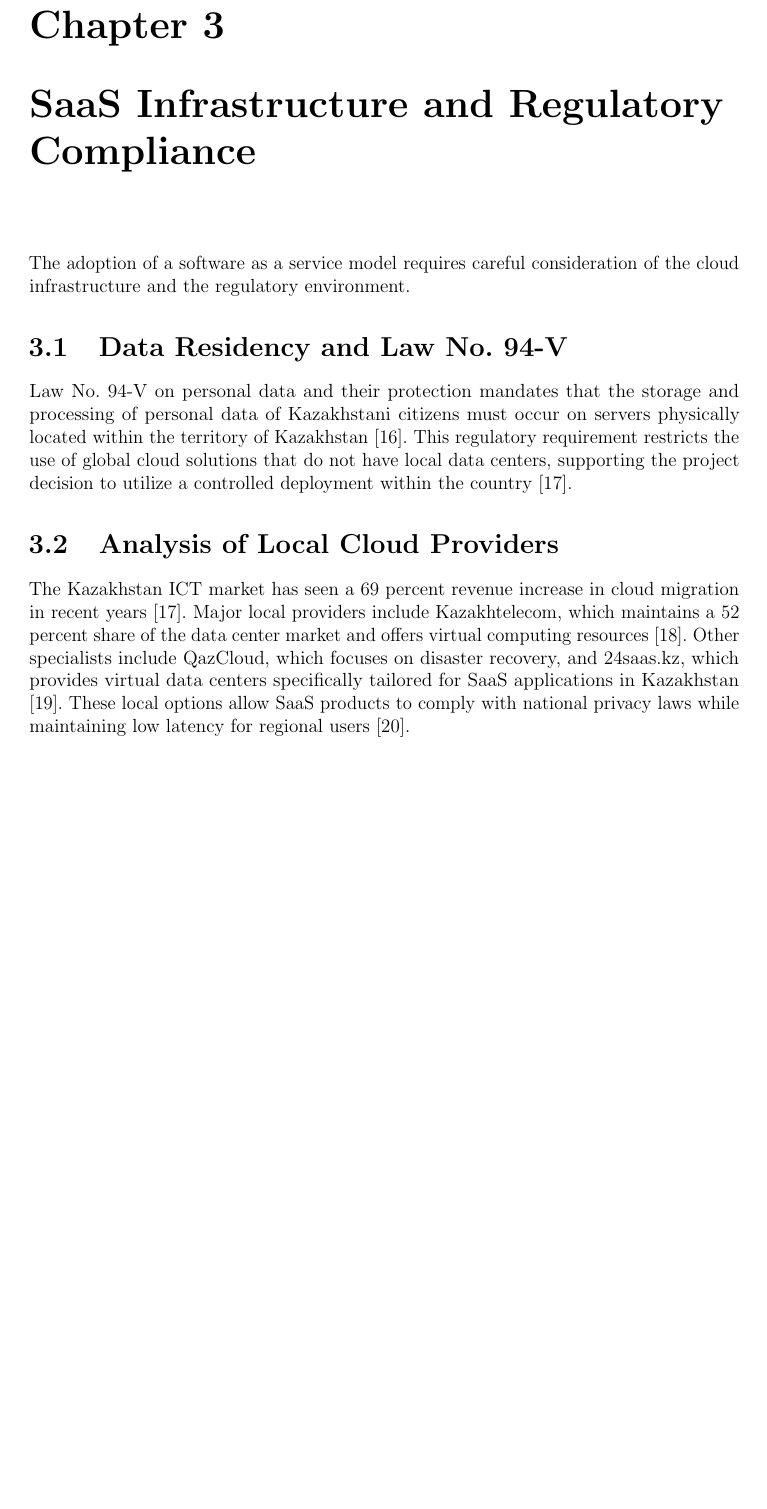
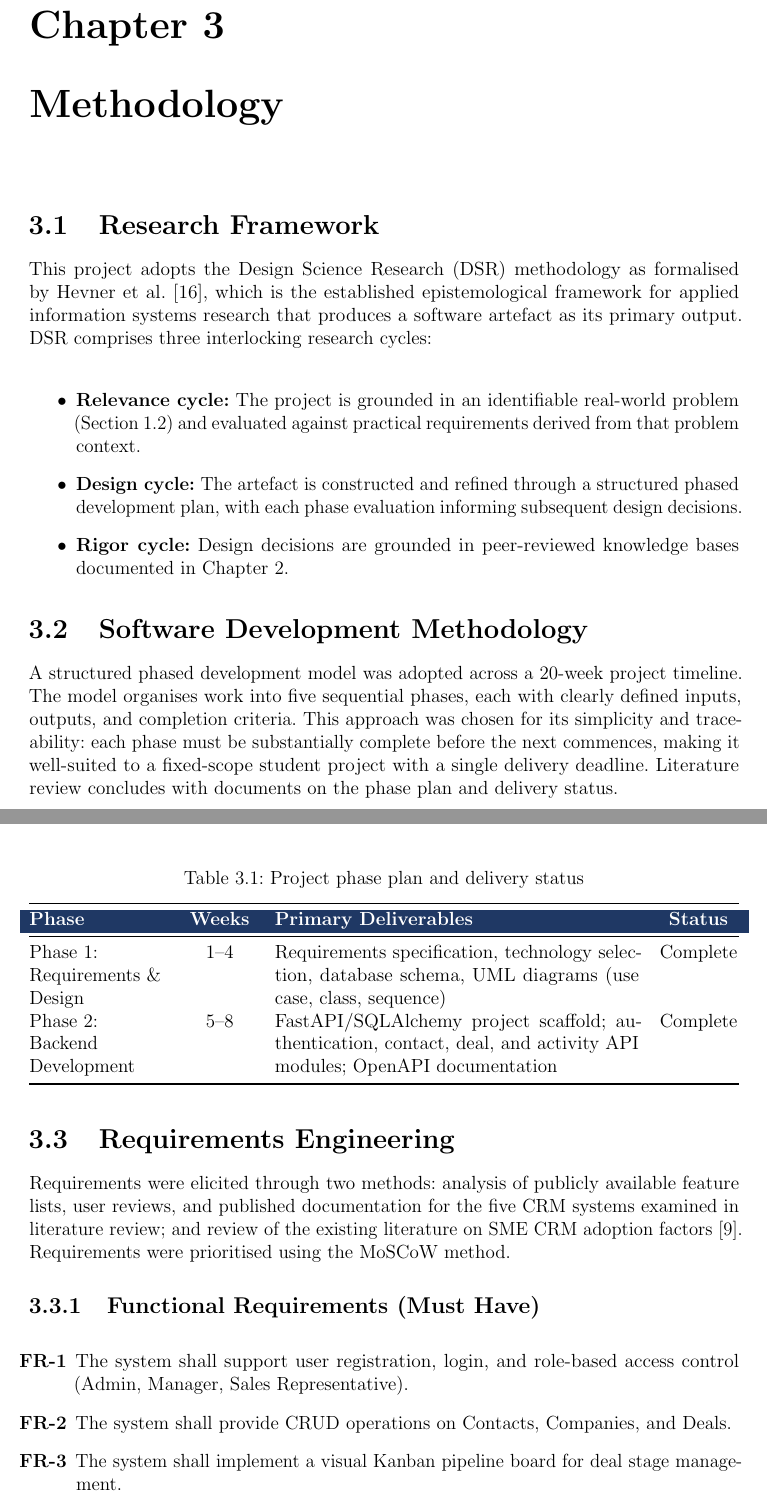
Before and after one commit to Isaksend/qcrm, a LaTeX thesis (manuscript/memoirthesis.tex, which reads manuscript/chapters/chapter03/main.tex): part of page 20 of 33 before the commit and two parts of pages 20 and 21 of 35 after it, the two joined at a grey line, cut so that both start at the same text, the shorter picture padded with empty space. Compiled offline with pdfLaTeX.

Commit message:
Updated methodology

```diff
--- a/manuscript/chapters/chapter03/main.tex
+++ b/manuscript/chapters/chapter03/main.tex
@@ -2,12 +2,98 @@
 % File: chap02.tex
 % Author: Tengxiang Li
 %
-\chapter{SaaS Infrastructure and Regulatory Compliance}
+\chapter{Methodology}
 \label{chap:03}
 \setlength{\parskip}{1em}
 %
-The adoption of a software as a service model requires careful consideration of the cloud infrastructure and the regulatory environment.
-\section{Data Residency and Law No. 94-V}
-Law No. 94-V on personal data and their protection mandates that the storage and processing of personal data of Kazakhstani citizens must occur on servers physically located within the territory of Kazakhstan \cite{kazakhlaw2013personal}. This regulatory requirement restricts the use of global cloud solutions that do not have local data centers, supporting the project decision to utilize a controlled deployment within the country \cite{mordor2026ict}.
-\section{Analysis of Local Cloud Providers}
-The Kazakhstan ICT market has seen a 69 percent revenue increase in cloud migration in recent years \cite{mordor2026ict}. Major local providers include Kazakhtelecom, which maintains a 52 percent share of the data center market and offers virtual computing resources \cite{telecom2023report}. Other specialists include QazCloud, which focuses on disaster recovery, and 24saas.kz, which provides virtual data centers specifically tailored for SaaS applications in Kazakhstan \cite{twentyfoursaas2025about}. These local options allow SaaS products to comply with national privacy laws while maintaining low latency for regional users \cite{gcore2025locations}.
+\section{Research Framework}
+
+This project adopts the Design Science Research (DSR) methodology as
+formalised by \citet{hevner2004}, which is the established epistemological
+framework for applied information systems research that produces a software
+artefact as its primary output. DSR comprises three interlocking research
+cycles:
+
+\begin{itemize}
+  \item \textbf{Relevance cycle:} The project is grounded in an
+  identifiable real-world problem (Section~1.2) and evaluated against
+  practical requirements derived from that problem context.
+
+  \item \textbf{Design cycle:} The artefact is constructed and refined
+  through a structured phased development plan, with each phase evaluation
+  informing subsequent design decisions.
+
+  \item \textbf{Rigor cycle:} Design decisions are grounded in
+  peer-reviewed knowledge bases documented in Chapter~2.
+\end{itemize}
+%
+\section{Software Development Methodology}
+
+A structured phased development model was adopted across a 20-week project
+timeline. The model organises work into five sequential phases, each with
+clearly defined inputs, outputs, and completion criteria. This approach was
+chosen for its simplicity and traceability: each phase must be substantially
+complete before the next commences, making it well-suited to a fixed-scope
+student project with a single delivery deadline. Literature review concludes with documents on
+the phase plan and delivery status.
+
+\begin{table}[H]
+  \centering
+  \caption{Project phase plan and delivery status}
+  \label{tab:phases}
+%  \setstretch{1.1}
+  \begin{tabularx}{\textwidth}{@{}L{3.0cm} C{1.6cm} X C{1.8cm}@{}}
+    \toprule
+    \thead{Phase} & \thead{Weeks} & \thead{Primary Deliverables} &
+    \thead{Status} \\
+    \midrule
+    Phase 1: Requirements \& Design &
+      1--4 &
+      Requirements specification, technology selection, database schema,
+      UML diagrams (use case, class, sequence) &
+      Complete \\
+    Phase 2: Backend Development &
+      5--8 &
+      FastAPI/SQLAlchemy project scaffold; authentication, contact, deal,
+      and activity API modules; OpenAPI documentation &
+      Complete \\
+%    Phase 3: ML Pipeline &
+%      9--12 &
+%      Data preprocessing pipeline, lead scoring model training and
+%      evaluation, churn prediction model training and evaluation,
+%      ML inference API endpoints with SHAP explanations &
+%      \\
+%    Phase 4: Frontend \& Integration &
+%      13--16 &
+%      Vue.js~3 SPA, pipeline board, ML insight dashboard panels,
+%      end-to-end API integration, Docker packaging,
+%      QazCloud deployment &
+%      \\
+%    Phase 5: Testing \& Documentation &
+%      17--20 &
+%      Unit and integration testing, load testing, user acceptance testing,
+%      technical documentation, paper writing &
+%      \\
+    \bottomrule
+  \end{tabularx}
+\end{table}
+
+\section{Requirements Engineering}
+
+Requirements were elicited through two methods: analysis of publicly
+available feature lists, user reviews, and published documentation for the
+five CRM systems examined in literature review; and review of
+the existing literature on SME CRM adoption factors \citep{nguyen2013}.
+Requirements were prioritised using the MoSCoW method.
+
+\subsection{Functional Requirements (Must Have)}
+
+\begin{itemize}
+  \item[\textbf{FR-1}] The system shall support user registration, login,
+  and role-based access control (Admin, Manager, Sales Representative).
+
+  \item[\textbf{FR-2}] The system shall provide CRUD operations on
+  Contacts, Companies, and Deals.
+
+  \item[\textbf{FR-3}] The system shall implement a visual Kanban pipeline
+  board for deal stage management.
@@ -13,0 +127 @@ The Kazakhstan ICT market has seen a 69 percent revenue increase in cloud migrat
+  \item[\textbf{NFR-2}] \textbf{Availability:} 99.5\% uptime target on
```
Also changed, not shown: manuscript/chapters/chapter03/main.tex (48 more changed lines).
